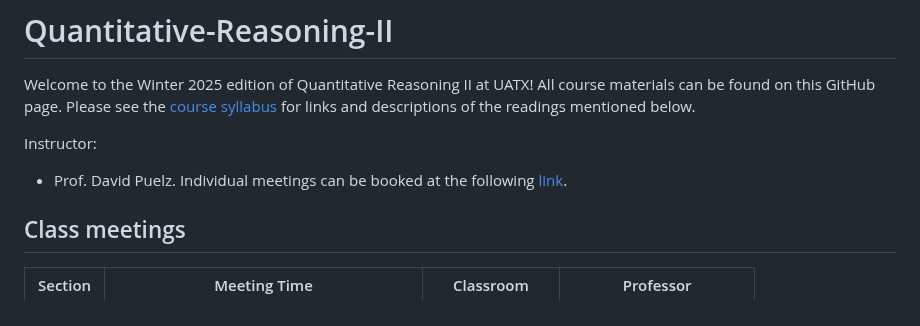
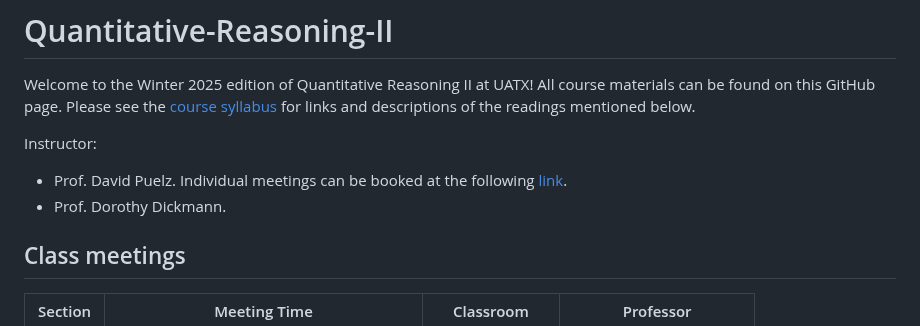
Before and after one commit to dpuelz/Quantitative-Reasoning-II, a Markdown page: README.md, the part around the change. GitHub-like rendering.

```diff
--- a/README.md
+++ b/README.md
@@ -4,6 +4,7 @@ Welcome to the Winter 2025 edition of Quantitative Reasoning II at UATX!  All co
 
 Instructor:
 - Prof. David Puelz.  Individual meetings can be booked at the following [link](https://calendly.com/dpuelz).
+- Prof. Dorothy Dickmann.
 
 
 ## Class meetings
```
